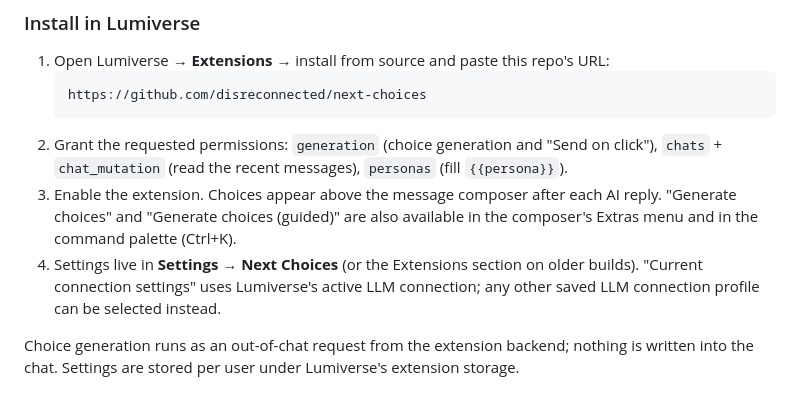
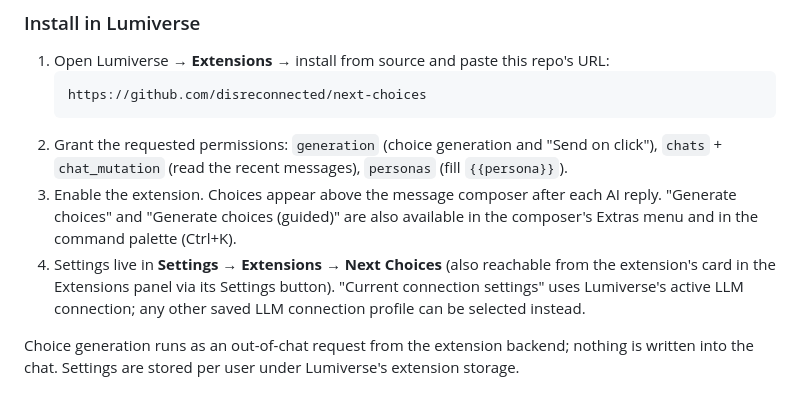
Before and after one commit to disreconnected/next-choices, a Markdown page: README.md, the part around the change. Rendered like a GitHub page.

Commit message:
docs: settings location in Lumiverse
Co-Authored-By: Claude Fable 5.1 <noreply@anthropic.com>

````diff
--- a/README.md
+++ b/README.md
@@ -55,7 +55,7 @@ This repo is dual-target. The same checkout installs into **SillyTavern** (via `
    ```
 2. Grant the requested permissions: `generation` (choice generation and "Send on click"), `chats` + `chat_mutation` (read the recent messages), `personas` (fill `{{persona}}`).
 3. Enable the extension. Choices appear above the message composer after each AI reply. "Generate choices" and "Generate choices (guided)" are also available in the composer's Extras menu and in the command palette (Ctrl+K).
-4. Settings live in **Settings → Next Choices** (or the Extensions section on older builds). "Current connection settings" uses Lumiverse's active LLM connection; any other saved LLM connection profile can be selected instead.
+4. Settings live in **Settings → Extensions → Next Choices** (also reachable from the extension's card in the Extensions panel via its Settings button). "Current connection settings" uses Lumiverse's active LLM connection; any other saved LLM connection profile can be selected instead.
 
 Choice generation runs as an out-of-chat request from the extension backend; nothing is written into the chat. Settings are stored per user under Lumiverse's extension storage.
 
````
